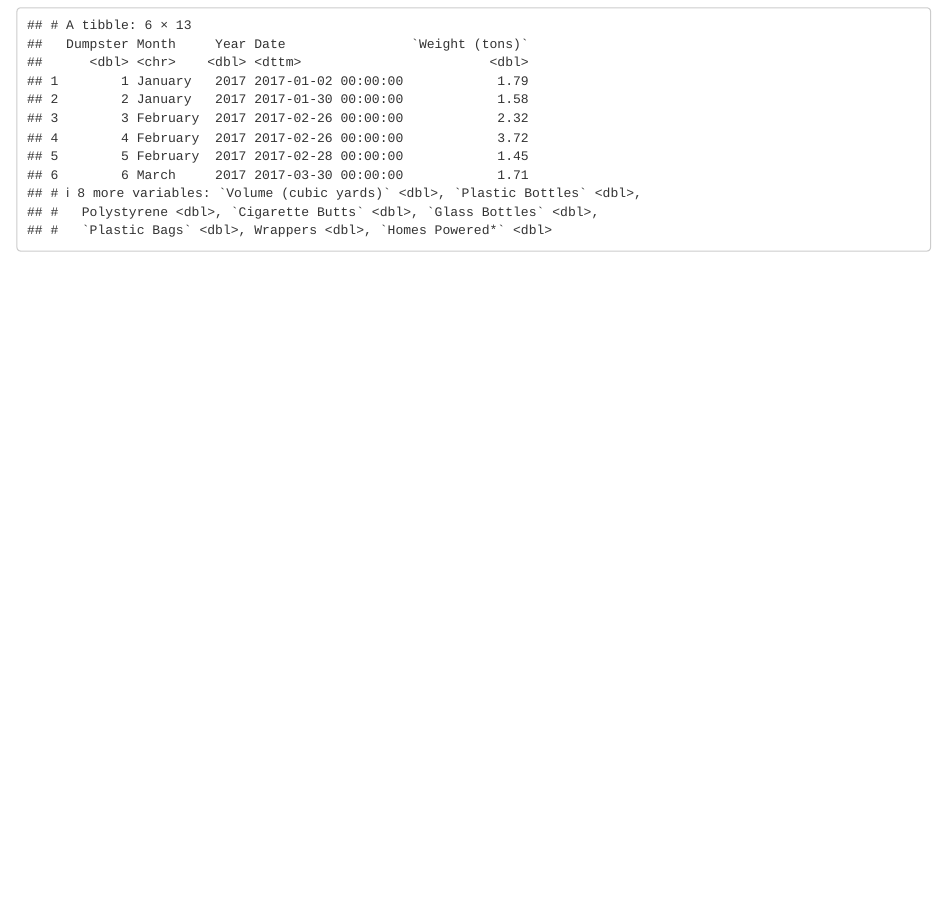
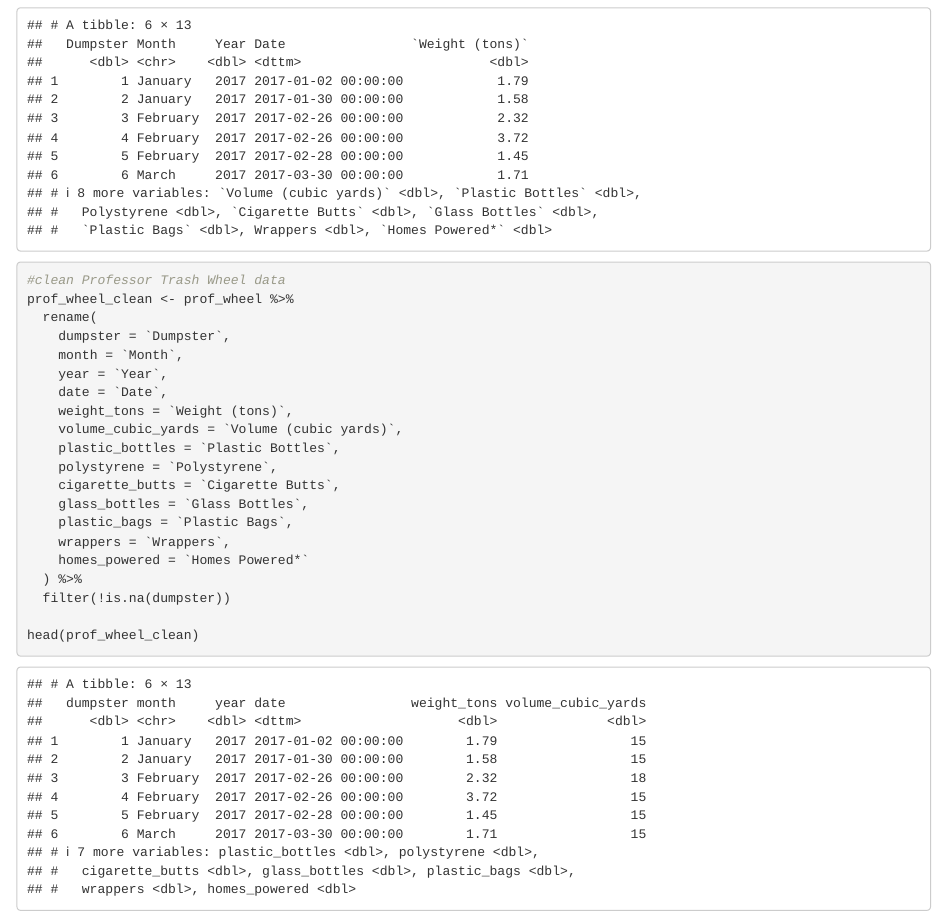
Before and after one commit to NiluYuiL188/p8105_hw2_yl5829, an R Markdown document (p8105_hw2_yl5829.Rmd): the page in a window 1100 px wide, from 5060 px down. Rendered offline with R 4.5, knitr and Pandoc, with nearby package versions; column names are cleaned by a stand-in for the janitor package.

Commit message:
similar processure of clean the prof trash wheel data

````diff
--- a/p8105_hw2_yl5829.Rmd
+++ b/p8105_hw2_yl5829.Rmd
@@ -155,3 +155,26 @@ prof_wheel <- read_excel("data/202409 Trash Wheel Collection Data.xlsx", sheet =
 
 head(prof_wheel)
 ```
+
+```{r}
+#clean Professor Trash Wheel data
+prof_wheel_clean <- prof_wheel %>%
+  rename(
+    dumpster = `Dumpster`,
+    month = `Month`,
+    year = `Year`,
+    date = `Date`,
+    weight_tons = `Weight (tons)`,
+    volume_cubic_yards = `Volume (cubic yards)`,
+    plastic_bottles = `Plastic Bottles`,
+    polystyrene = `Polystyrene`,
+    cigarette_butts = `Cigarette Butts`,
+    glass_bottles = `Glass Bottles`,
+    plastic_bags = `Plastic Bags`,
+    wrappers = `Wrappers`,
+    homes_powered = `Homes Powered*`
+  ) %>%
+  filter(!is.na(dumpster))
+
+head(prof_wheel_clean)
+```
````
